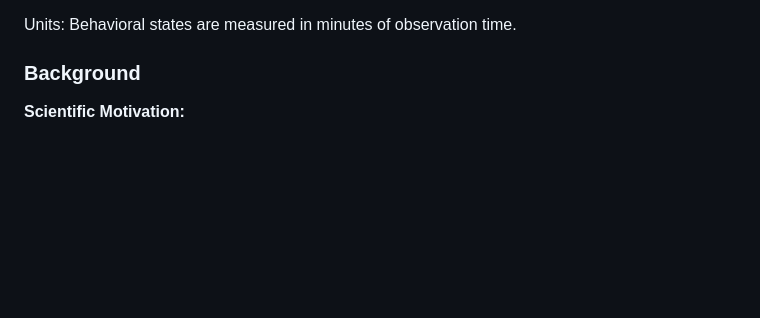
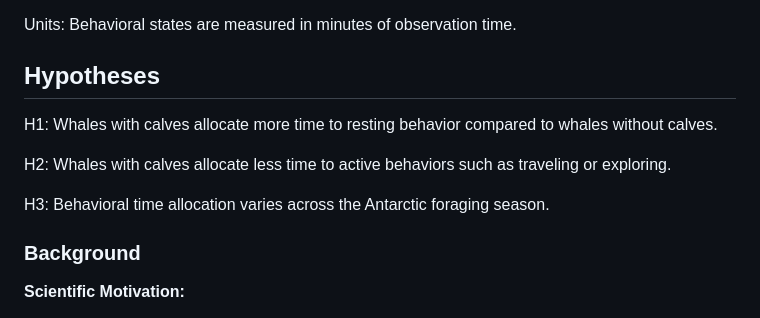
Before and after one commit to lmfritz/BIOE_276_Humpback_Whale_Activity_Budgets, a Markdown page: README.md, the part around the change. Drawn GitHub-style; blank space fills up the shorter version.

Commit message:
Add hypotheses section to README
Added hypotheses regarding whale behavior and time allocation.

```diff
--- a/README.md
+++ b/README.md
@@ -42,6 +42,14 @@ Variables:
 
 Units:
 Behavioral states are measured in minutes of observation time.
+
+## Hypotheses
+
+H1: Whales with calves allocate more time to resting behavior compared to whales without calves.
+
+H2: Whales with calves allocate less time to active behaviors such as traveling or exploring.
+
+H3: Behavioral time allocation varies across the Antarctic foraging season.
 
 ### Background
 
```
